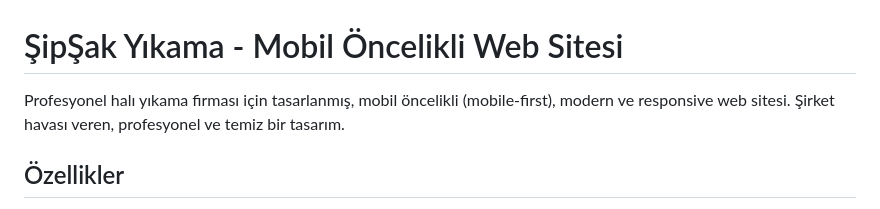
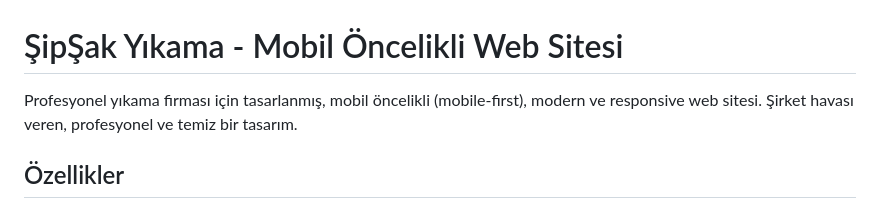
Before and after one commit to Olaxinn/sipsak-y-kama-web, a Markdown page: README.md, the part around the change. Drawn GitHub-style.

```diff
--- a/README.md
+++ b/README.md
@@ -1,6 +1,6 @@
 # ŞipŞak Yıkama - Mobil Öncelikli Web Sitesi
 
-Profesyonel halı yıkama firması için tasarlanmış, mobil öncelikli (mobile-first), modern ve responsive web sitesi. Şirket havası veren, profesyonel ve temiz bir tasarım.
+Profesyonel yıkama firması için tasarlanmış, mobil öncelikli (mobile-first), modern ve responsive web sitesi. Şirket havası veren, profesyonel ve temiz bir tasarım.
 
 ## Özellikler
 
```
